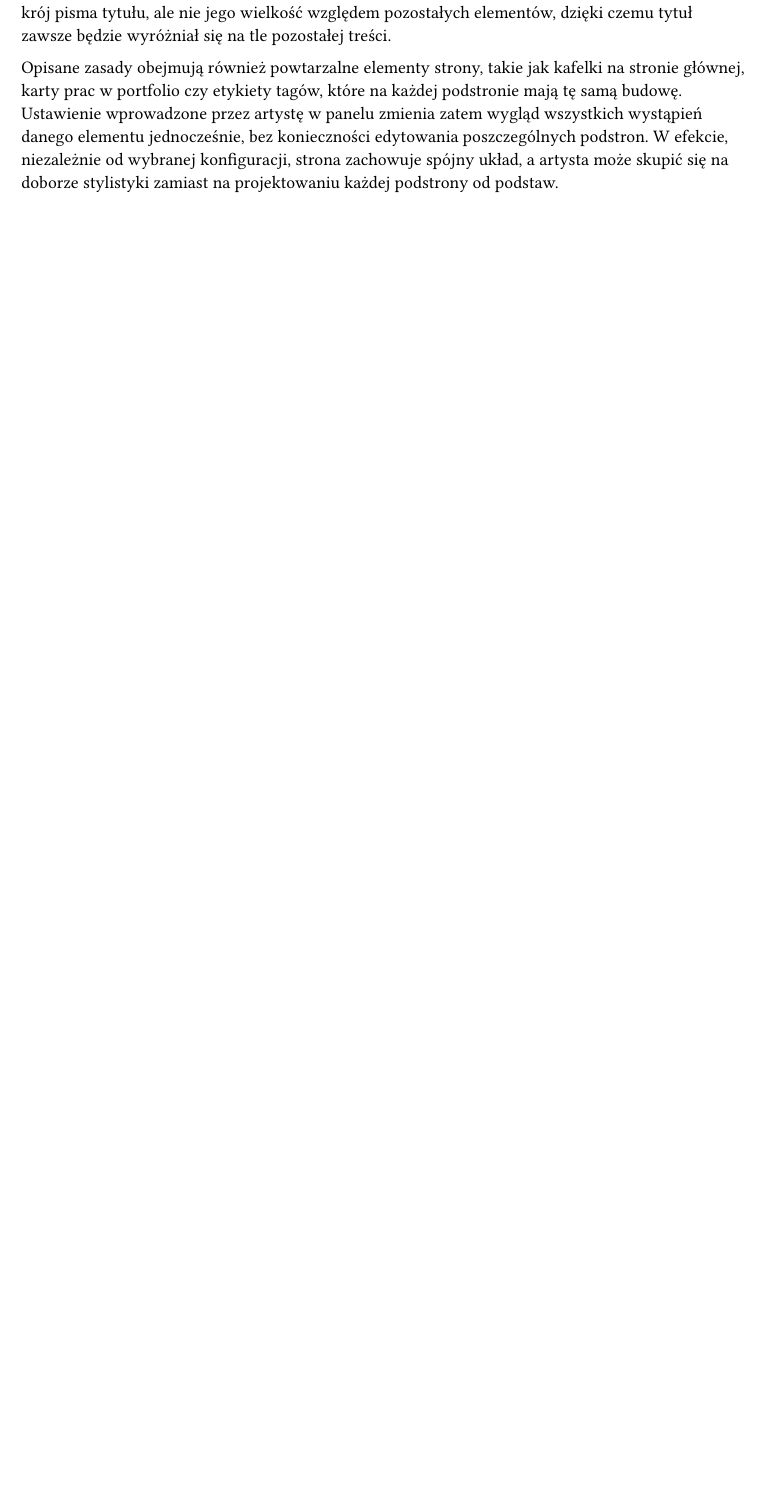
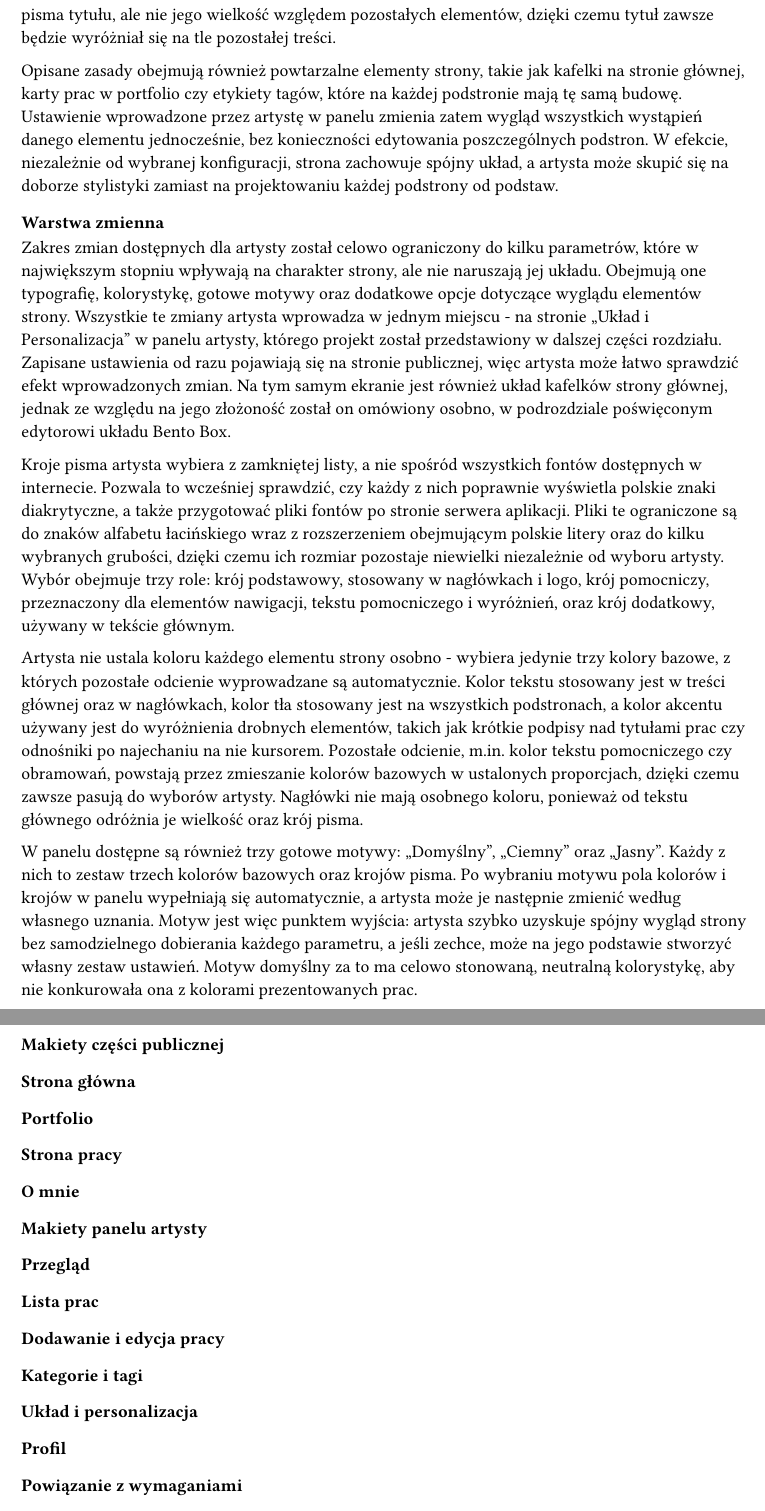
Before and after one commit to artsea-project/thesis, a Typst document (chapters/3_concept_and_solution_design.typ): part of page 2 of 2 before the commit and two parts of pages 2 and 3 of 3 after it, the two joined at a grey line, cut so that both start at the same text, the shorter picture padded with empty space. Compiled offline with Typst 0.15.

Commit message:
Add variable layer subsection and refine interface design text

```diff
--- a/chapters/3_concept_and_solution_design.typ
+++ b/chapters/3_concept_and_solution_design.typ
@@ -42,3 +43,38 @@ Opisane zasady obejmują również powtarzalne elementy strony, takie jak kafelk
+=== Warstwa zmienna
+
+Zakres zmian dostępnych dla artysty został celowo ograniczony do kilku parametrów, które w największym stopniu wpływają na charakter strony, ale nie naruszają jej układu. Obejmują one typografię, kolorystykę, gotowe motywy oraz dodatkowe opcje dotyczące wyglądu elementów strony. Wszystkie te zmiany artysta wprowadza w jednym miejscu - na stronie „Układ i Personalizacja” w panelu artysty, którego projekt został przedstawiony w dalszej części rozdziału. Zapisane ustawienia od razu pojawiają się na stronie publicznej, więc artysta może łatwo sprawdzić efekt wprowadzonych zmian. Na tym samym ekranie jest również układ kafelków strony głównej, jednak ze względu na jego złożoność został on omówiony osobno, w podrozdziale poświęconym edytorowi układu Bento Box.
+
+Kroje pisma artysta wybiera z zamkniętej listy, a nie spośród wszystkich fontów dostępnych w internecie. Pozwala to wcześniej sprawdzić, czy każdy z nich poprawnie wyświetla polskie znaki diakrytyczne, a także przygotować pliki fontów po stronie serwera aplikacji. Pliki te ograniczone są do znaków alfabetu łacińskiego wraz z rozszerzeniem obejmującym polskie litery oraz do kilku wybranych grubości, dzięki czemu ich rozmiar pozostaje niewielki niezależnie od wyboru artysty. Wybór obejmuje trzy role: krój podstawowy, stosowany w nagłówkach i logo, krój pomocniczy, przeznaczony dla elementów nawigacji, tekstu pomocniczego i wyróżnień, oraz krój dodatkowy, używany w tekście głównym.
+
+Artysta nie ustala koloru każdego elementu strony osobno - wybiera jedynie trzy kolory bazowe, z których pozostałe odcienie wyprowadzane są automatycznie. Kolor tekstu stosowany jest w treści głównej oraz w nagłówkach, kolor tła stosowany jest na wszystkich podstronach, a kolor akcentu używany jest do wyróżnienia drobnych elementów, takich jak krótkie podpisy nad tytułami prac czy odnośniki po najechaniu na nie kursorem. Pozostałe odcienie, m.in. kolor tekstu pomocniczego czy obramowań, powstają przez zmieszanie kolorów bazowych w ustalonych proporcjach, dzięki czemu zawsze pasują do wyborów artysty. Nagłówki nie mają osobnego koloru, ponieważ od tekstu głównego odróżnia je wielkość oraz krój pisma.
+
+W panelu dostępne są również trzy gotowe motywy: „Domyślny”, „Ciemny” oraz „Jasny”. Każdy z nich to zestaw trzech kolorów bazowych oraz krojów pisma. Po wybraniu motywu pola kolorów i krojów w panelu wypełniają się automatycznie, a artysta może je następnie zmienić według własnego uznania. Motyw jest więc punktem wyjścia: artysta szybko uzyskuje spójny wygląd strony bez samodzielnego dobierania każdego parametru, a jeśli zechce, może na jego podstawie stworzyć własny zestaw ustawień. Motyw domyślny za to ma celowo stonowaną, neutralną kolorystykę, aby nie konkurowała ona z kolorami prezentowanych prac.
+
+=== Makiety części publicznej
+
+==== Strona główna
+
+==== Portfolio
+
+==== Strona pracy
+
+==== O mnie
+
+=== Makiety panelu artysty
+
+==== Przegląd
+
+==== Lista prac
+
+==== Dodawanie i edycja pracy
+
+==== Kategorie i tagi
+
+==== Układ i personalizacja
+
+==== Profil
+
+=== Powiązanie z wymaganiami
 
 == Specyfikacja routingu
 
```
Also changed, not shown: chapters/3_concept_and_solution_design.typ (11 more changed lines).
